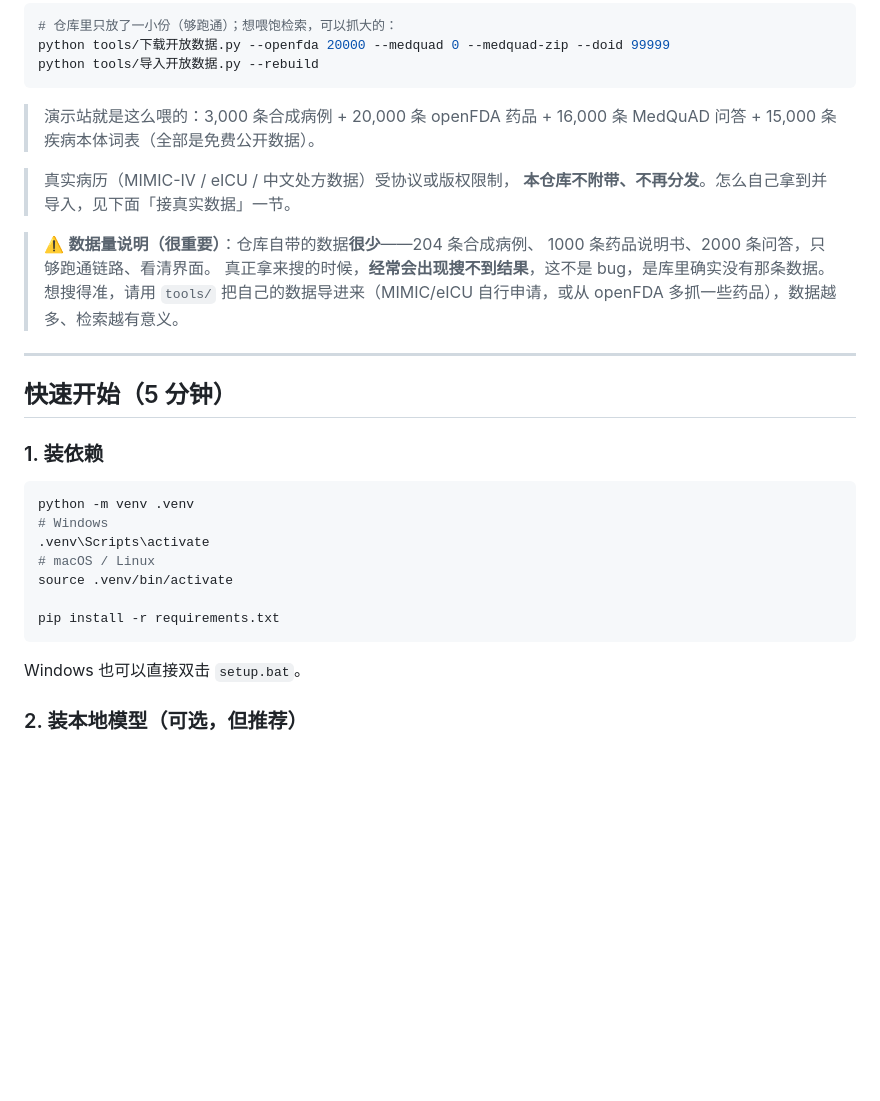
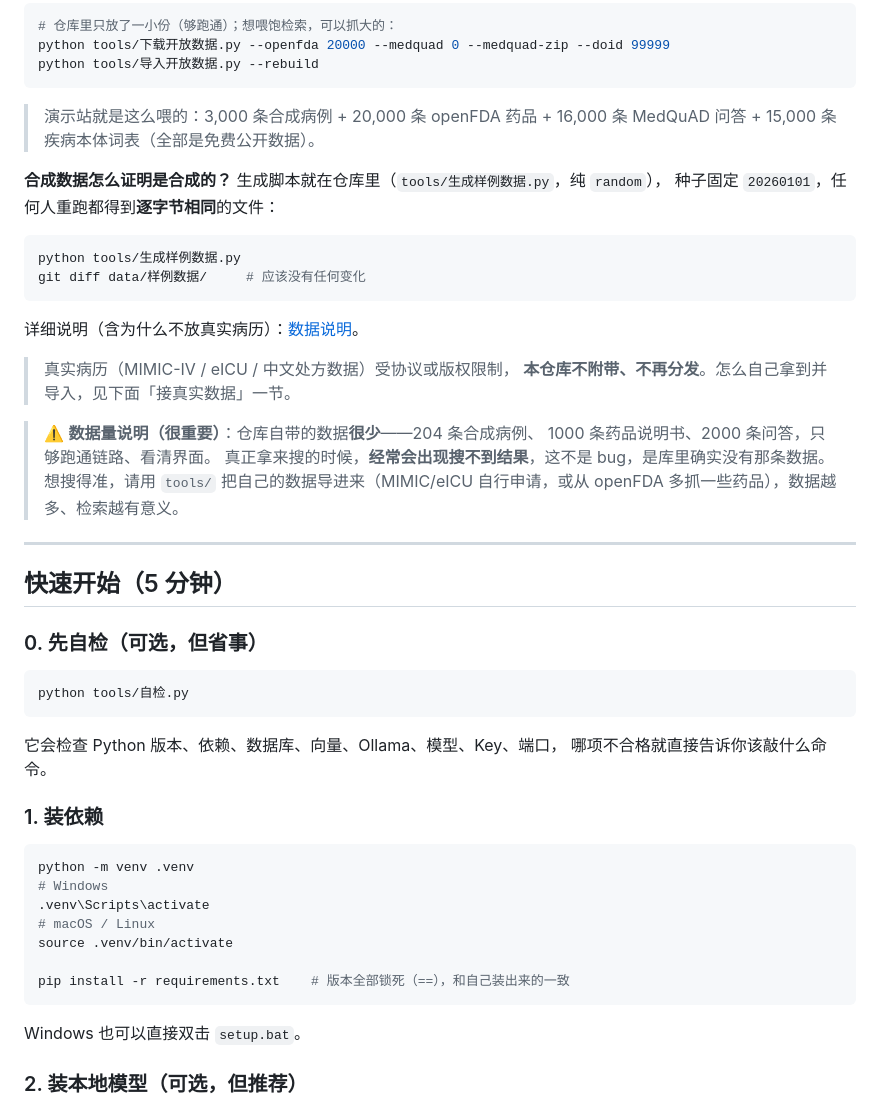
Before and after one commit to xxull/medipipe, a Markdown page: README.md, the part around one of its changes. Rendered like a GitHub page; blank space fills up the shorter version.

````diff
--- a/README.md
+++ b/README.md
@@ -55,6 +76,16 @@ python tools/导入开放数据.py --rebuild
 
 > 演示站就是这么喂的：3,000 条合成病例 + 20,000 条 openFDA 药品 + 16,000 条 MedQuAD 问答 + 15,000 条疾病本体词表（全部是免费公开数据）。
 
+**合成数据怎么证明是合成的？** 生成脚本就在仓库里（`tools/生成样例数据.py`，纯 `random`），
+种子固定 `20260101`，任何人重跑都得到**逐字节相同**的文件：
+
+```bash
+python tools/生成样例数据.py
+git diff data/样例数据/     # 应该没有任何变化
+```
+
+详细说明（含为什么不放真实病历）：[数据说明](docs/数据说明.md)。
+
 > 真实病历（MIMIC-IV / eICU / 中文处方数据）受协议或版权限制，
 > **本仓库不附带、不再分发**。怎么自己拿到并导入，见下面「接真实数据」一节。
 
@@ -68,6 +99,15 @@ python tools/导入开放数据.py --rebuild
 
 ## 快速开始（5 分钟）
 
+### 0. 先自检（可选，但省事）
+
+```bash
+python tools/自检.py
+```
+
+它会检查 Python 版本、依赖、数据库、向量、Ollama、模型、Key、端口，
+哪项不合格就直接告诉你该敲什么命令。
+
 ### 1. 装依赖
 
 ```bash
@@ -77,7 +117,7 @@ python -m venv .venv
 # macOS / Linux
 source .venv/bin/activate
 
-pip install -r requirements.txt
+pip install -r requirements.txt    # 版本全部锁死（==），和自己装出来的一致
 ```
 
 Windows 也可以直接双击 `setup.bat`。
````
Also changed, not shown: other parts of README.md (+25 -1 lines), docs/使用说明.md (added, +123 -0 lines), docs/常见错误与修复.md (added, +196 -0 lines), docs/插件接口.md (added, +125 -0 lines), docs/数据说明.md (added, +96 -0 lines), 文件名称说明.md (+13 -0 lines), docs/gif/检索.gif (added), docs/gif/流水线.gif (added), docs/gif/自检.gif (added), 5 other files.
